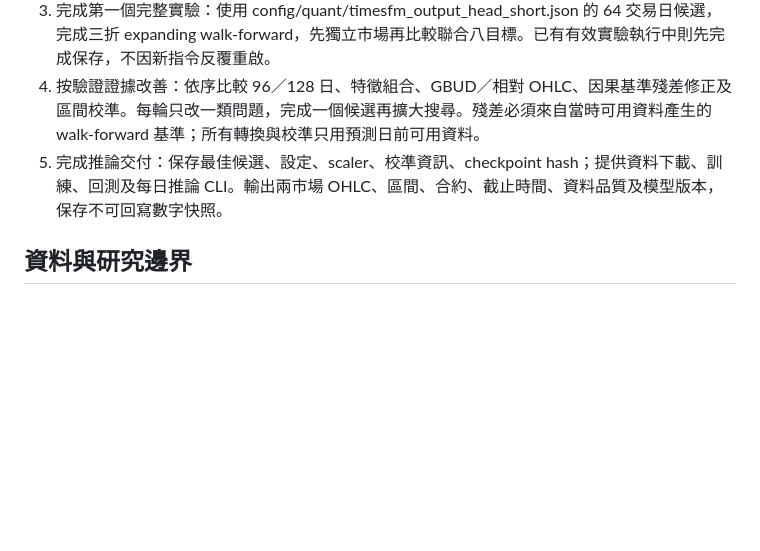
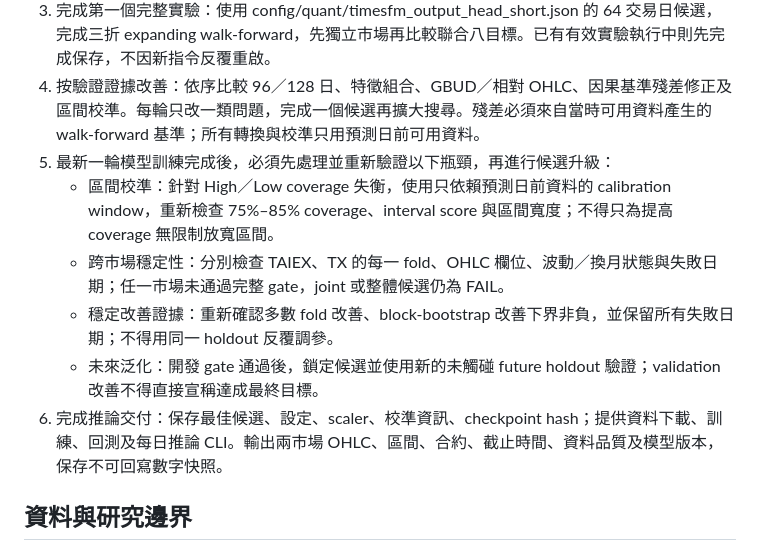
Before and after one commit to fu06pi/tw-market-scenario-engine, a Markdown page: CURRENT_GOAL.md, the part around the change. Drawn GitHub-style; blank space fills up the shorter version.

Commit message:
docs: update model improvement goal

```diff
--- a/CURRENT_GOAL.md
+++ b/CURRENT_GOAL.md
@@ -20,7 +20,12 @@
 2. 驗證真實訓練路徑：固定 TimesFM 3 程式與權重，核對 forward、遮罩、分位數、梯度及預測期已知夜盤特徵的作用。完成小批次參數更新、checkpoint 保存與重載。明確標示為自訂 output-head 訓練，凍結 backbone。
 3. 完成第一個完整實驗：使用 config/quant/timesfm_output_head_short.json 的 64 交易日候選，完成三折 expanding walk-forward，先獨立市場再比較聯合八目標。已有有效實驗執行中則先完成保存，不因新指令反覆重啟。
 4. 按驗證證據改善：依序比較 96／128 日、特徵組合、GBUD／相對 OHLC、因果基準殘差修正及區間校準。每輪只改一類問題，完成一個候選再擴大搜尋。殘差必須來自當時可用資料產生的 walk-forward 基準；所有轉換與校準只用預測日前可用資料。
-5. 完成推論交付：保存最佳候選、設定、scaler、校準資訊、checkpoint hash；提供資料下載、訓練、回測及每日推論 CLI。輸出兩市場 OHLC、區間、合約、截止時間、資料品質及模型版本，保存不可回寫數字快照。
+5. 最新一輪模型訓練完成後，必須先處理並重新驗證以下瓶頸，再進行候選升級：
+   - 區間校準：針對 High／Low coverage 失衡，使用只依賴預測日前資料的 calibration window，重新檢查 75%–85% coverage、interval score 與區間寬度；不得只為提高 coverage 無限制放寬區間。
+   - 跨市場穩定性：分別檢查 TAIEX、TX 的每一 fold、OHLC 欄位、波動／換月狀態與失敗日期；任一市場未通過完整 gate，joint 或整體候選仍為 FAIL。
+   - 穩定改善證據：重新確認多數 fold 改善、block-bootstrap 改善下界非負，並保留所有失敗日期；不得用同一 holdout 反覆調參。
+   - 未來泛化：開發 gate 通過後，鎖定候選並使用新的未觸碰 future holdout 驗證；validation 改善不得直接宣稱達成最終目標。
+6. 完成推論交付：保存最佳候選、設定、scaler、校準資訊、checkpoint hash；提供資料下載、訓練、回測及每日推論 CLI。輸出兩市場 OHLC、區間、合約、截止時間、資料品質及模型版本，保存不可回寫數字快照。
 
 ## 資料與研究邊界
 
```
